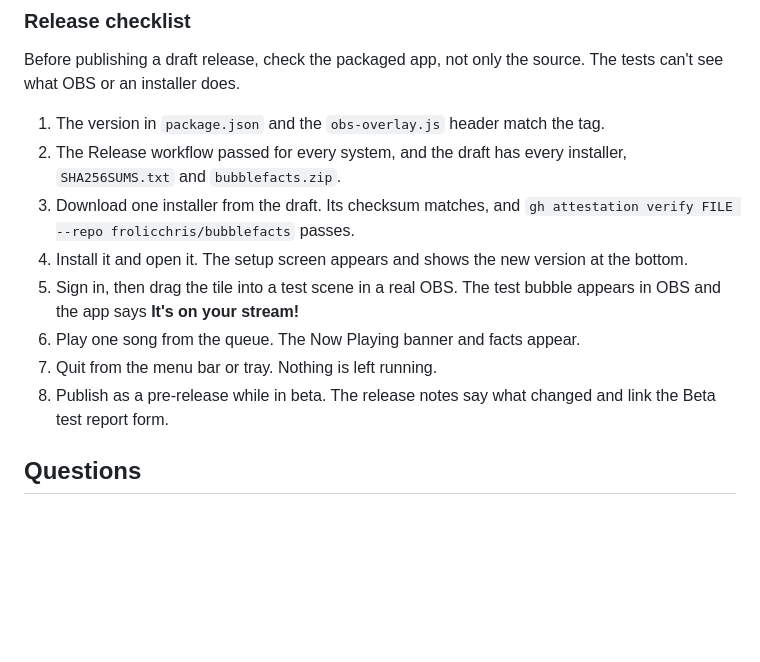
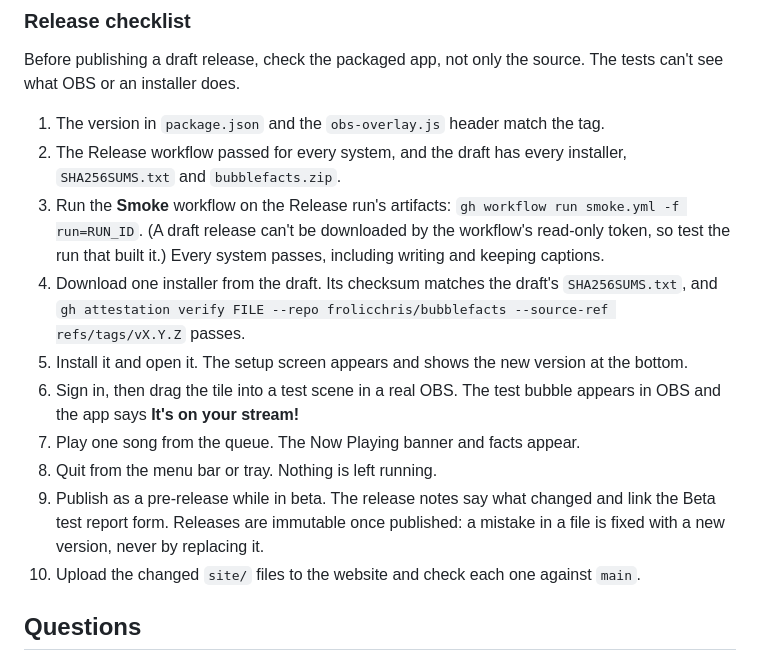
Before and after one commit to frolicchris/bubblefacts, a Markdown page: CONTRIBUTING.md, the part around the change. Rendered like a GitHub page; blank space fills up the shorter version.

Commit message:
Release checklist: smoke-test the build run, then verify attestations
A draft release can't be downloaded by the Smoke workflow's read-only
token (found cutting beta.3), so test the Release run's artifacts and check
their checksums against the draft. Attestations verified against the tag.
Releases are immutable once published; fixes ship as a new version. The
website upload is the last step.

Co-Authored-By: Claude Opus 5.5 <noreply@anthropic.com>

```diff
--- a/CONTRIBUTING.md
+++ b/CONTRIBUTING.md
@@ -119,16 +119,24 @@ The tests can't see what OBS or an installer does.
 1. The version in `package.json` and the `obs-overlay.js` header match the tag.
 2. The Release workflow passed for every system, and the draft has every
    installer, `SHA256SUMS.txt` and `bubblefacts.zip`.
-3. Download one installer from the draft. Its checksum matches, and
-   `gh attestation verify FILE --repo frolicchris/bubblefacts` passes.
-4. Install it and open it. The setup screen appears and shows the new version
+3. Run the **Smoke** workflow on the Release run's artifacts:
+   `gh workflow run smoke.yml -f run=RUN_ID`. (A draft release can't be
+   downloaded by the workflow's read-only token, so test the run that built
+   it.) Every system passes, including writing and keeping captions.
+4. Download one installer from the draft. Its checksum matches the draft's
+   `SHA256SUMS.txt`, and `gh attestation verify FILE --repo
+   frolicchris/bubblefacts --source-ref refs/tags/vX.Y.Z` passes.
+5. Install it and open it. The setup screen appears and shows the new version
    at the bottom.
-5. Sign in, then drag the tile into a test scene in a real OBS. The test bubble
+6. Sign in, then drag the tile into a test scene in a real OBS. The test bubble
    appears in OBS and the app says **It's on your stream!**
-6. Play one song from the queue. The Now Playing banner and facts appear.
-7. Quit from the menu bar or tray. Nothing is left running.
-8. Publish as a pre-release while in beta. The release notes say what changed
-   and link the Beta test report form.
+7. Play one song from the queue. The Now Playing banner and facts appear.
+8. Quit from the menu bar or tray. Nothing is left running.
+9. Publish as a pre-release while in beta. The release notes say what changed
+   and link the Beta test report form. Releases are immutable once published:
+   a mistake in a file is fixed with a new version, never by replacing it.
+10. Upload the changed `site/` files to the website and check each one against
+    `main`.
 
 ## Questions
 
```
